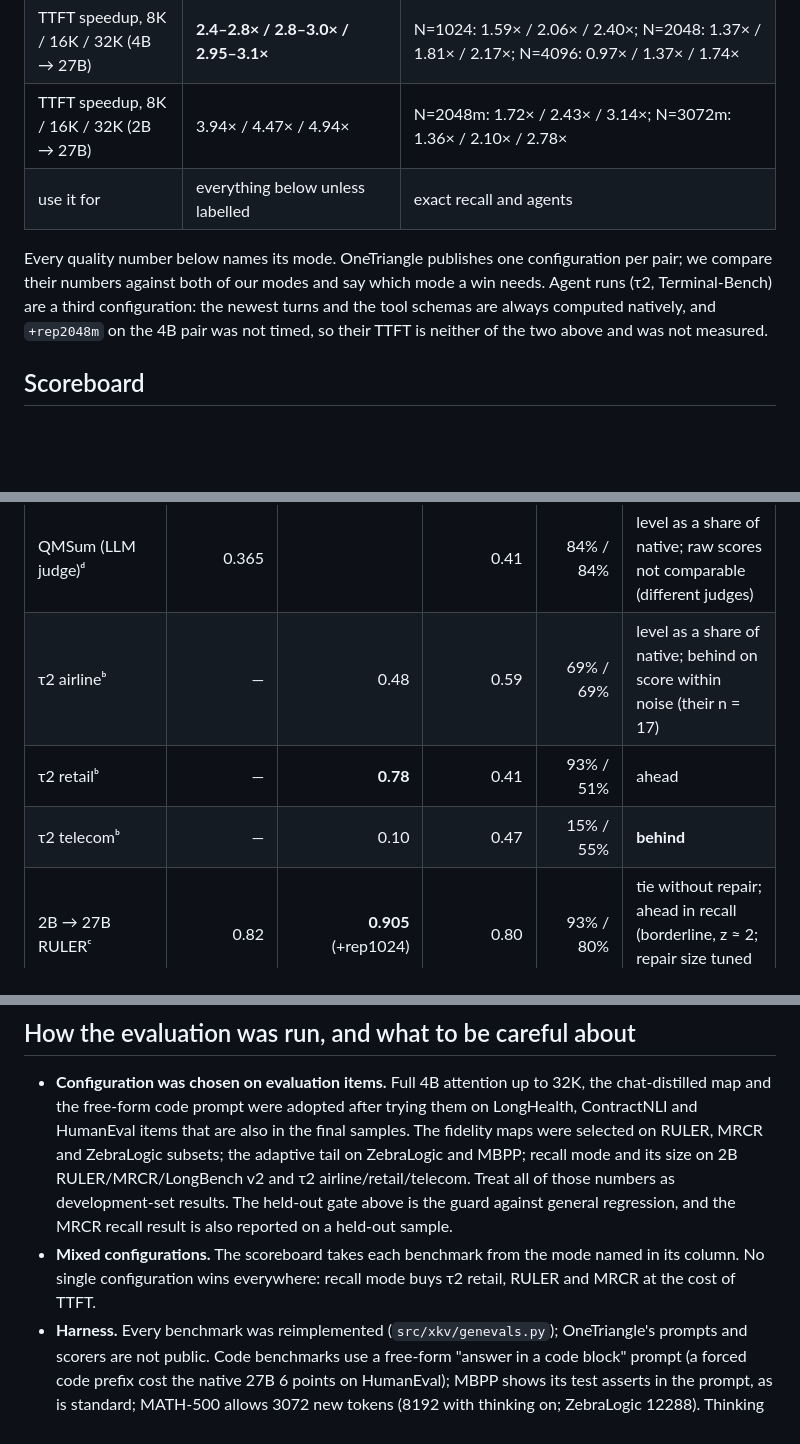
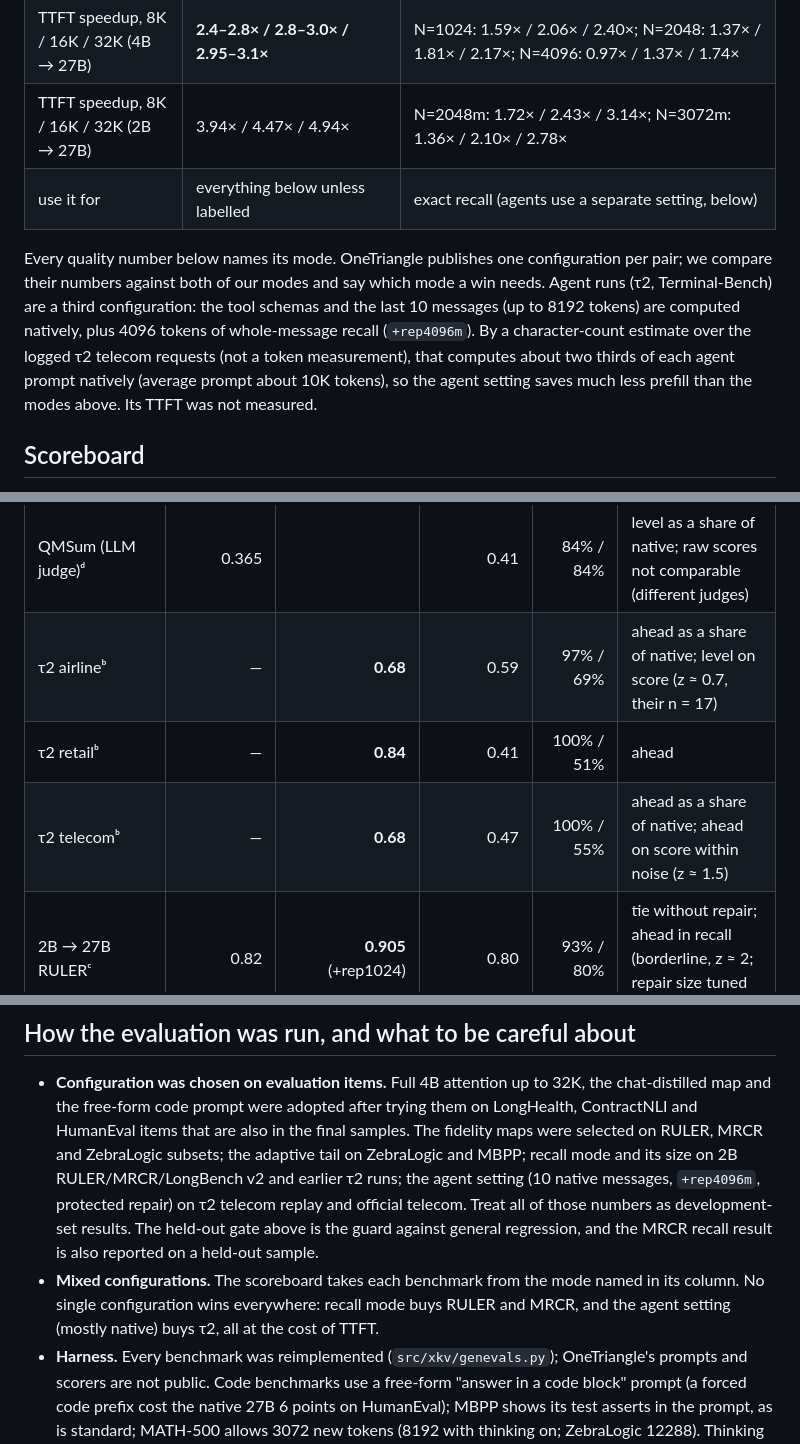
Before and after one commit to amw720386/ultra-cross-model-kv, a Markdown page: README.md, 3 parts joined by grey strips. GitHub-like rendering; blank space fills up the shorter version.

```diff
--- a/README.md
+++ b/README.md
@@ -20,12 +20,14 @@ Qwen3.5-4B → Qwen3.8-27B results (page and data release dated 2026-11-13). Eve
 | what the 27B computes natively | the last 128 prompt tokens (512 for prompts ≤ 4K, tapering to 128 at 8K) | the same, plus N prompt tokens picked by the source's attention from the end of the prompt: scattered 64-token blocks (`+repN`) or whole messages (`+repNm`) |
 | TTFT speedup, 8K / 16K / 32K (4B → 27B) | **2.4–2.8× / 2.8–3.0× / 2.95–3.1×** | N=1024: 1.59× / 2.06× / 2.40×; N=2048: 1.37× / 1.81× / 2.17×; N=4096: 0.97× / 1.37× / 1.74× |
 | TTFT speedup, 8K / 16K / 32K (2B → 27B) | 3.94× / 4.47× / 4.94× | N=2048m: 1.72× / 2.43× / 3.14×; N=3072m: 1.36× / 2.10× / 2.78× |
-| use it for | everything below unless labelled | exact recall and agents |
+| use it for | everything below unless labelled | exact recall (agents use a separate setting, below) |
 
 Every quality number below names its mode. OneTriangle publishes one configuration per pair; we compare their
-numbers against both of our modes and say which mode a win needs. Agent runs (τ2, Terminal-Bench) are a third configuration: the
-newest turns and the tool schemas are always computed natively, and `+rep2048m` on the 4B pair was not timed, so
-their TTFT is neither of the two above and was not measured.
+numbers against both of our modes and say which mode a win needs. Agent runs (τ2, Terminal-Bench) are a third
+configuration: the tool schemas and the last 10 messages (up to 8192 tokens) are computed natively, plus 4096 tokens
+of whole-message recall (`+rep4096m`). By a character-count estimate over the logged τ2 telecom requests (not a
+token measurement), that computes about two thirds of each agent prompt natively (average prompt about 10K tokens), so the agent setting saves much less prefill than the modes
+above. Its TTFT was not measured.
 
 ## Scoreboard
 
@@ -49,9 +51,9 @@ below the table).
 | MBPP | 0.875 | | 0.88 | 100% / 101% | tie |
 | BigCodeBench | 0.56 | | 0.55 | 100% / 92% | tie |
 | QMSum (LLM judge)ᵈ | 0.365 | | 0.41 | 84% / 84% | level as a share of native; raw scores not comparable (different judges) |
-| τ2 airlineᵇ | — | 0.48 | 0.59 | 69% / 69% | level as a share of native; behind on score within noise (their n = 17) |
-| τ2 retailᵇ | — | **0.78** | 0.41 | 93% / 51% | ahead |
-| τ2 telecomᵇ | — | 0.10 | 0.47 | 15% / 55% | **behind** |
+| τ2 airlineᵇ | — | **0.68** | 0.59 | 97% / 69% | ahead as a share of native; level on score (z ≈ 0.7, their n = 17) |
+| τ2 retailᵇ | — | **0.84** | 0.41 | 100% / 51% | ahead |
+| τ2 telecomᵇ | — | **0.68** | 0.47 | 100% / 55% | ahead as a share of native; ahead on score within noise (z ≈ 1.5) |
 | 2B → 27B RULERᶜ | 0.82 | **0.905** (+rep1024) | 0.80 | 93% / 80% | tie without repair; ahead in recall (borderline, z ≈ 2; repair size tuned on RULER) |
 | 2B → 27B QuALITY | **0.79** | | 0.71 | 87% / 76% | ahead within noise |
 | 2B → 27B MATH-500, thinking onᵉ | 0.93 | | 0.94 | 100% / 98% | tie |
@@ -389,11 +420,12 @@ sequence length; we freeze those keys, which made generation evals about 4× fas
 - **Configuration was chosen on evaluation items.** Full 4B attention up to 32K, the chat-distilled map and the
   free-form code prompt were adopted after trying them on LongHealth, ContractNLI and HumanEval items that are also
   in the final samples. The fidelity maps were selected on RULER, MRCR and ZebraLogic subsets; the adaptive tail on
-  ZebraLogic and MBPP; recall mode and its size on 2B RULER/MRCR/LongBench v2 and τ2 airline/retail/telecom. Treat all of
+  ZebraLogic and MBPP; recall mode and its size on 2B RULER/MRCR/LongBench v2 and earlier τ2 runs; the agent setting (10 native
+  messages, `+rep4096m`, protected repair) on τ2 telecom replay and official telecom. Treat all of
   those numbers as development-set results. The held-out gate above is the guard against general regression, and
   the MRCR recall result is also reported on a held-out sample.
 - **Mixed configurations.** The scoreboard takes each benchmark from the mode named in its column. No single
-  configuration wins everywhere: recall mode buys τ2 retail, RULER and MRCR at the cost of TTFT.
+  configuration wins everywhere: recall mode buys RULER and MRCR, and the agent setting (mostly native) buys τ2, all at the cost of TTFT.
 - **Harness.** Every benchmark was reimplemented (`src/xkv/genevals.py`); OneTriangle's prompts and scorers are not
   public. Code benchmarks use a free-form "answer in a code block" prompt (a forced code prefix cost the native 27B
   6 points on HumanEval); MBPP shows its test asserts in the prompt, as is standard; MATH-500 allows 3072 new tokens
```
Also changed, not shown: other parts of README.md (+60 -30 lines), docs/share_of_native.png, 4 other files.
